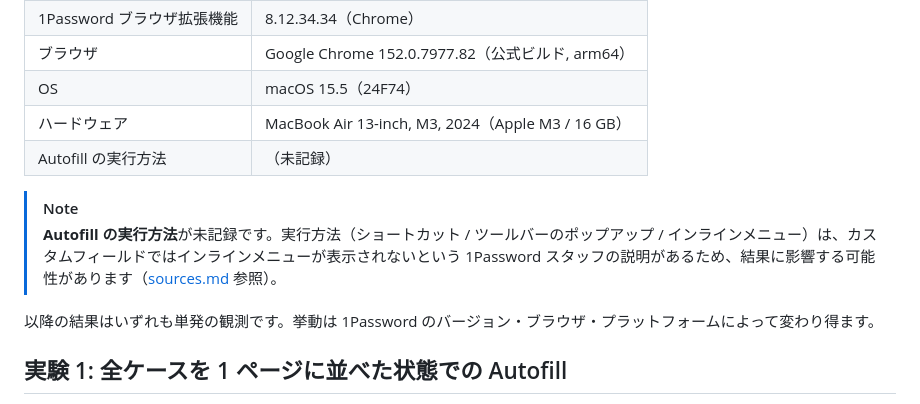
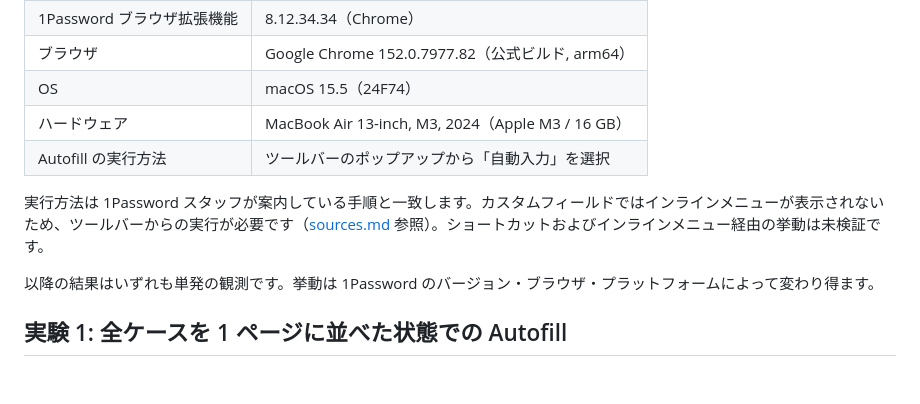
Before and after one commit to cti1650/1password-autofill-lab, a Markdown page: docs/findings.md, the part around the change. GitHub-like rendering; blank space fills up the shorter version.

Commit message:
docs: Record the autofill invocation method
ツールバーのポップアップから「自動入力」を選択する方法で実行していた。
これは 1Password スタッフが案内している手順と一致する。

検証環境の表がこれで全項目埋まった。ショートカットおよび
インラインメニュー経由での挙動は未検証として明記した。

Co-Authored-By: Claude Opus 5 (1M context) <noreply@anthropic.com>

```diff
--- a/docs/findings.md
+++ b/docs/findings.md
@@ -18,10 +18,9 @@
 | ブラウザ | Google Chrome 152.0.7977.82（公式ビルド, arm64） |
 | OS | macOS 15.5（24F74） |
 | ハードウェア | MacBook Air 13-inch, M3, 2024（Apple M3 / 16 GB） |
-| Autofill の実行方法 | （未記録） |
+| Autofill の実行方法 | ツールバーのポップアップから「自動入力」を選択 |
 
-> [!NOTE]
-> **Autofill の実行方法**が未記録です。実行方法（ショートカット / ツールバーのポップアップ / インラインメニュー）は、カスタムフィールドではインラインメニューが表示されないという 1Password スタッフの説明があるため、結果に影響する可能性があります（[sources.md](sources.md) 参照）。
+実行方法は 1Password スタッフが案内している手順と一致します。カスタムフィールドではインラインメニューが表示されないため、ツールバーからの実行が必要です（[sources.md](sources.md) 参照）。ショートカットおよびインラインメニュー経由の挙動は未検証です。
 
 以降の結果はいずれも単発の観測です。挙動は 1Password のバージョン・ブラウザ・プラットフォームによって変わり得ます。
 
```
Also changed, not shown: docs/sources.md (+1 -1 lines).
